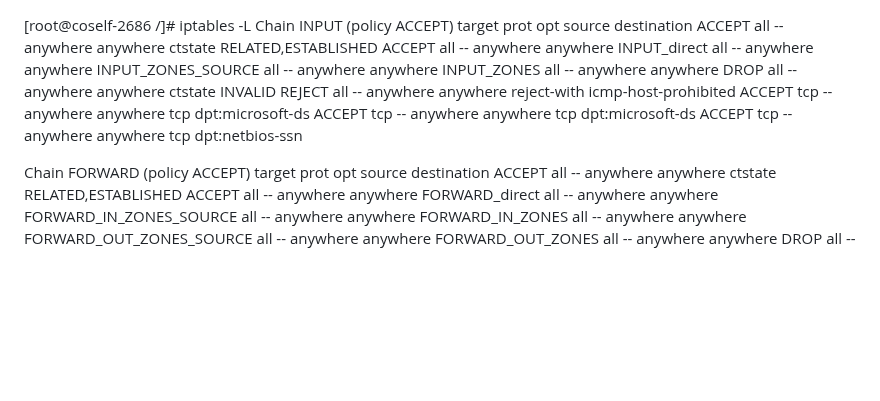
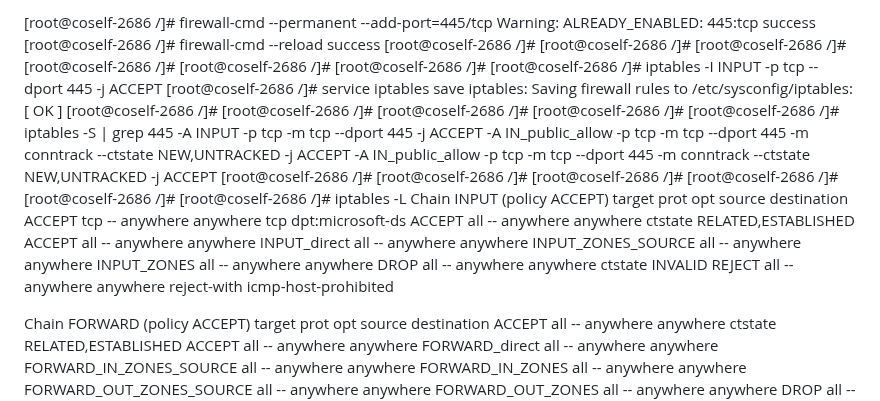
Before and after one commit to 100-danong/html-test, a Markdown page: README.md, the part around the change. Drawn GitHub-style; blank space fills up the shorter version.

```diff
--- a/README.md
+++ b/README.md
@@ -1,6 +1,34 @@
+[root@coself-2686 /]# firewall-cmd --permanent --add-port=445/tcp
+Warning: ALREADY_ENABLED: 445:tcp
+success
+[root@coself-2686 /]# firewall-cmd --reload
+success
+[root@coself-2686 /]#
+[root@coself-2686 /]#
+[root@coself-2686 /]#
+[root@coself-2686 /]#
+[root@coself-2686 /]#
+[root@coself-2686 /]#
+[root@coself-2686 /]# iptables -I INPUT -p tcp --dport 445 -j ACCEPT
+[root@coself-2686 /]# service iptables save
+iptables: Saving firewall rules to /etc/sysconfig/iptables:[  OK  ]
+[root@coself-2686 /]#
+[root@coself-2686 /]#
+[root@coself-2686 /]#
+[root@coself-2686 /]#
+[root@coself-2686 /]# iptables -S | grep 445
+-A INPUT -p tcp -m tcp --dport 445 -j ACCEPT
+-A IN_public_allow -p tcp -m tcp --dport 445 -m conntrack --ctstate NEW,UNTRACKED -j ACCEPT
+-A IN_public_allow -p tcp -m tcp --dport 445 -m conntrack --ctstate NEW,UNTRACKED -j ACCEPT
+[root@coself-2686 /]#
+[root@coself-2686 /]#
+[root@coself-2686 /]#
+[root@coself-2686 /]#
+[root@coself-2686 /]#
 [root@coself-2686 /]# iptables -L
 Chain INPUT (policy ACCEPT)
 target     prot opt source               destination
+ACCEPT     tcp  --  anywhere             anywhere             tcp dpt:microsoft-ds
 ACCEPT     all  --  anywhere             anywhere             ctstate RELATED,ESTABLISHED
 ACCEPT     all  --  anywhere             anywhere
 INPUT_direct  all  --  anywhere             anywhere
@@ -8,9 +36,6 @@ INPUT_ZONES_SOURCE  all  --  anywhere             anywhere
 INPUT_ZONES  all  --  anywhere             anywhere
 DROP       all  --  anywhere             anywhere             ctstate INVALID
 REJECT     all  --  anywhere             anywhere             reject-with icmp-host-prohibited
-ACCEPT     tcp  --  anywhere             anywhere             tcp dpt:microsoft-ds
-ACCEPT     tcp  --  anywhere             anywhere             tcp dpt:microsoft-ds
-ACCEPT     tcp  --  anywhere             anywhere             tcp dpt:netbios-ssn
 
 Chain FORWARD (policy ACCEPT)
 target     prot opt source               destination
```
